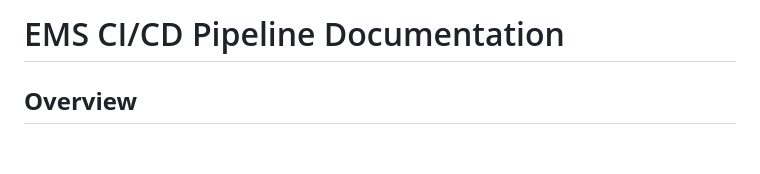
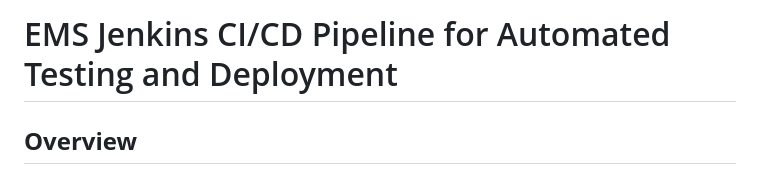
Before and after one commit to ImranJaved1073/SQE-EMS-Testing, a Markdown page: README.md, the part around the change. Rendered like a GitHub page; blank space fills up the shorter version.

```diff
--- a/README.md
+++ b/README.md
@@ -1,4 +1,4 @@
-# EMS CI/CD Pipeline Documentation
+# EMS Jenkins CI/CD Pipeline for Automated Testing and Deployment
 
 ## **Overview**
 This repository contains the Continuous Integration and Continuous Deployment (CI/CD) pipeline for the EMS (Emergency Management System) project. The pipeline is set up using **Jenkins** to automate the processes of building, testing, and deploying the application.
```
